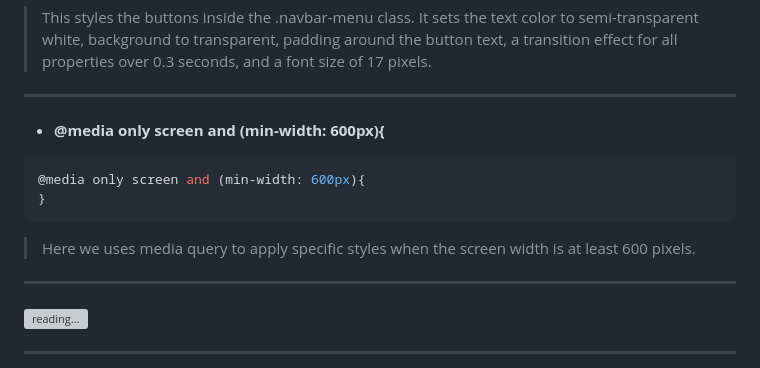
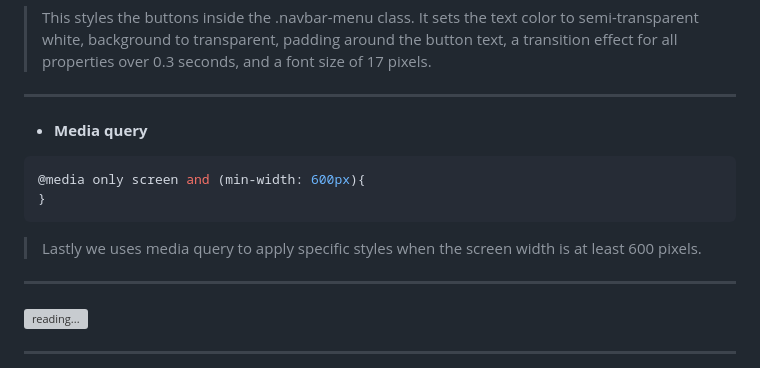
Before and after one commit to Dresae/PrcW04-NavBar_A, a Markdown page: readme.md, the part around the change. GitHub-like rendering; grey boxes are pictures that could not be loaded.

Commit message:
MD update

````diff
--- a/readme.md
+++ b/readme.md
@@ -135,13 +135,13 @@ body.open .navbar-overlay{
 > This styles the buttons inside the .navbar-menu class. It sets the text color to semi-transparent white, background to transparent, padding around the button text, a transition effect for all properties over 0.3 seconds, and a font size of 17 pixels.
 ***
 
--  **@media only screen and (min-width: 600px){**
+-  **Media query**
 >
 ```css
 @media only screen and (min-width: 600px){
 }
 ```
-> Here we uses media query to apply specific styles when the screen width is at least 600 pixels.
+> Lastly we uses media query to apply specific styles when the screen width is at least 600 pixels.
 
 ***
 
````
